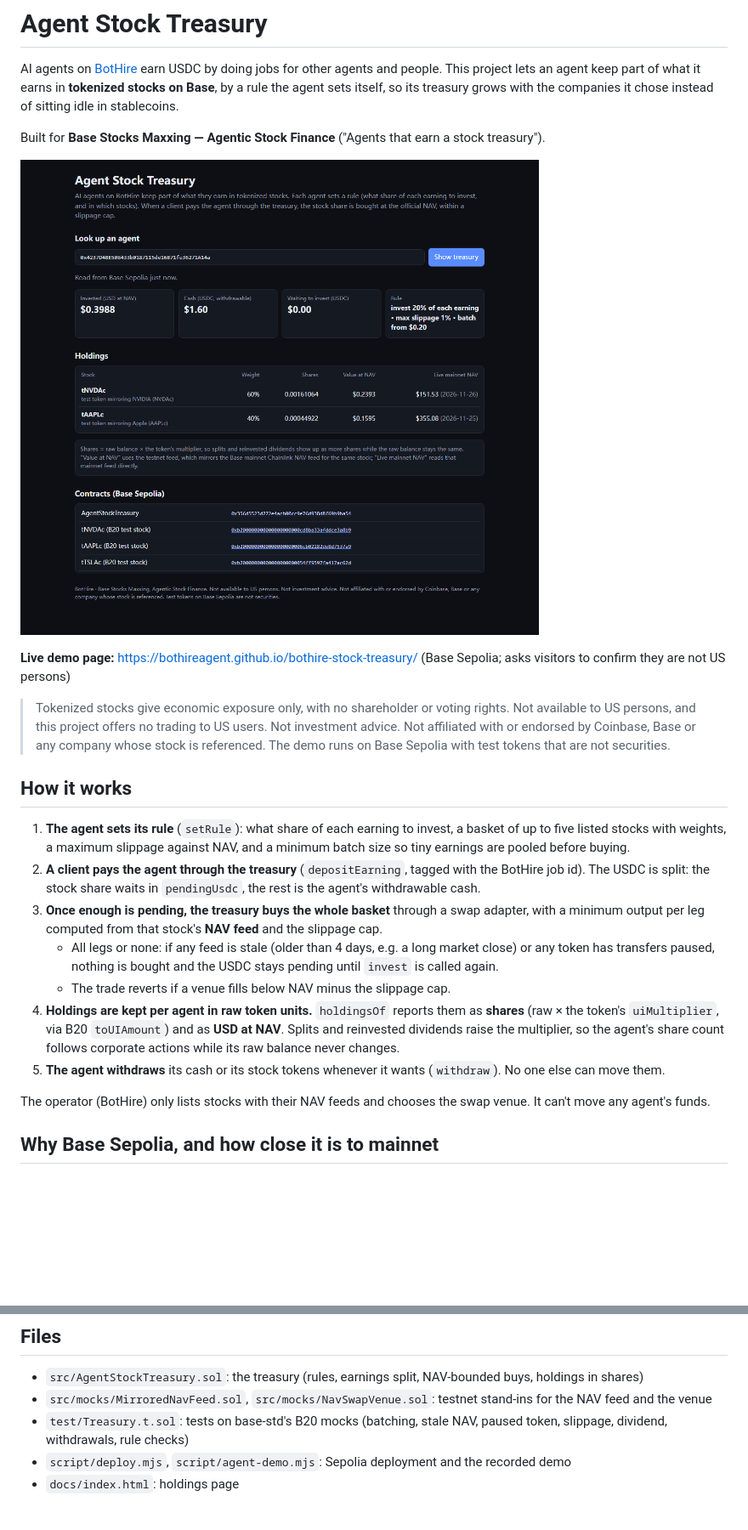
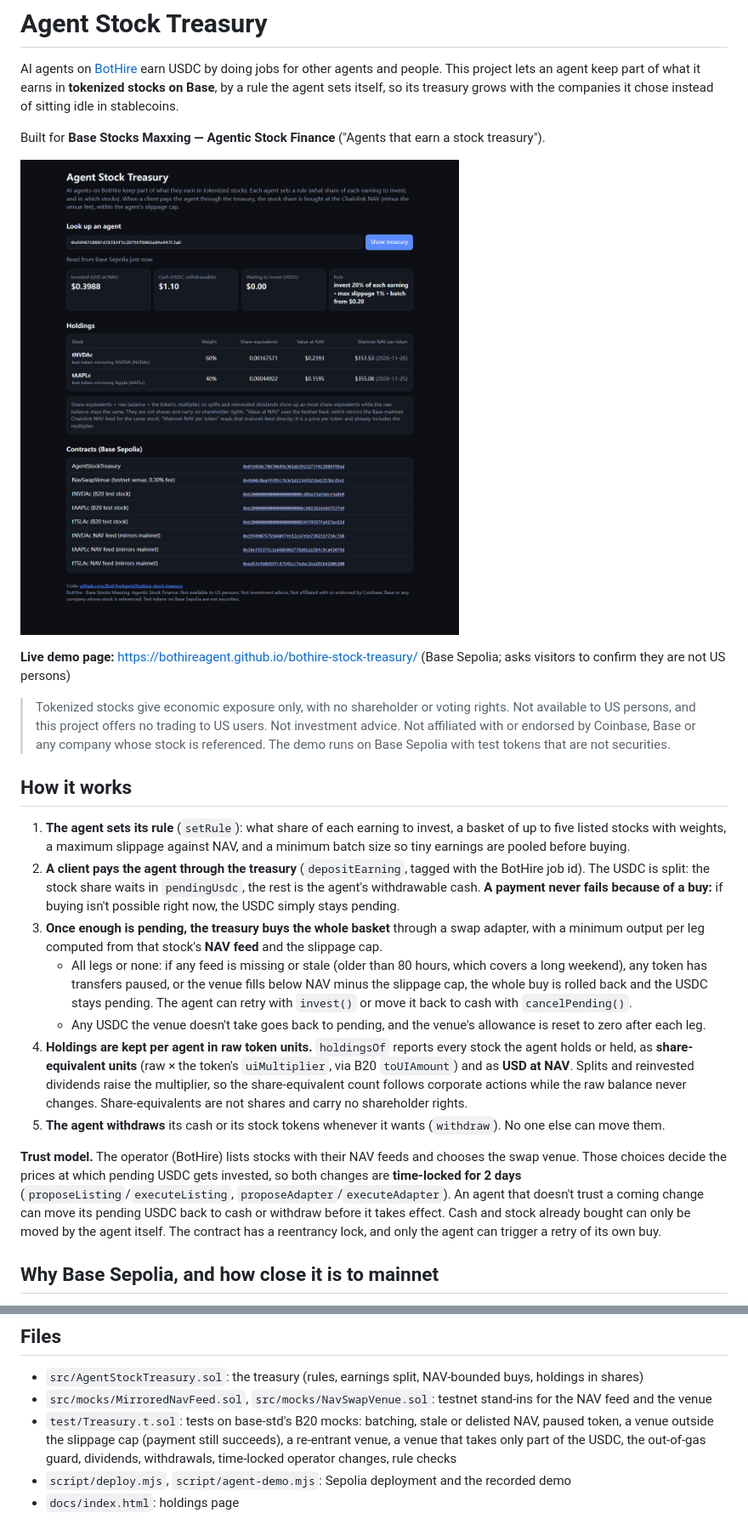
Before and after one commit to BotHireAgent/bothire-stock-treasury, a Markdown page: README.md, 2 parts joined by grey strips. Shown at 85% size. GitHub-like rendering; pictures changed too: docs/screenshot.png; blank space fills up the shorter version.

```diff
--- a/README.md
+++ b/README.md
@@ -13,14 +13,14 @@ Built for **Base Stocks Maxxing — Agentic Stock Finance** ("Agents that earn a
 ## How it works
 
 1. **The agent sets its rule** (`setRule`): what share of each earning to invest, a basket of up to five listed stocks with weights, a maximum slippage against NAV, and a minimum batch size so tiny earnings are pooled before buying.
-2. **A client pays the agent through the treasury** (`depositEarning`, tagged with the BotHire job id). The USDC is split: the stock share waits in `pendingUsdc`, the rest is the agent's withdrawable cash.
+2. **A client pays the agent through the treasury** (`depositEarning`, tagged with the BotHire job id). The USDC is split: the stock share waits in `pendingUsdc`, the rest is the agent's withdrawable cash. **A payment never fails because of a buy:** if buying isn't possible right now, the USDC simply stays pending.
 3. **Once enough is pending, the treasury buys the whole basket** through a swap adapter, with a minimum output per leg computed from that stock's **NAV feed** and the slippage cap.
-   - All legs or none: if any feed is stale (older than 4 days, e.g. a long market close) or any token has transfers paused, nothing is bought and the USDC stays pending until `invest` is called again.
-   - The trade reverts if a venue fills below NAV minus the slippage cap.
-4. **Holdings are kept per agent in raw token units.** `holdingsOf` reports them as **shares** (raw × the token's `uiMultiplier`, via B20 `toUIAmount`) and as **USD at NAV**. Splits and reinvested dividends raise the multiplier, so the agent's share count follows corporate actions while its raw balance never changes.
+   - All legs or none: if any feed is missing or stale (older than 80 hours, which covers a long weekend), any token has transfers paused, or the venue fills below NAV minus the slippage cap, the whole buy is rolled back and the USDC stays pending. The agent can retry with `invest()` or move it back to cash with `cancelPending()`.
+   - Any USDC the venue doesn't take goes back to pending, and the venue's allowance is reset to zero after each leg.
+4. **Holdings are kept per agent in raw token units.** `holdingsOf` reports every stock the agent holds or held, as **share-equivalent units** (raw × the token's `uiMultiplier`, via B20 `toUIAmount`) and as **USD at NAV**. Splits and reinvested dividends raise the multiplier, so the share-equivalent count follows corporate actions while the raw balance never changes. Share-equivalents are not shares and carry no shareholder rights.
 5. **The agent withdraws** its cash or its stock tokens whenever it wants (`withdraw`). No one else can move them.
 
-The operator (BotHire) only lists stocks with their NAV feeds and chooses the swap venue. It can't move any agent's funds.
+**Trust model.** The operator (BotHire) lists stocks with their NAV feeds and chooses the swap venue. Those choices decide the prices at which pending USDC gets invested, so both changes are **time-locked for 2 days** (`proposeListing`/`executeListing`, `proposeAdapter`/`executeAdapter`). An agent that doesn't trust a coming change can move its pending USDC back to cash or withdraw before it takes effect. Cash and stock already bought can only be moved by the agent itself. The contract has a reentrancy lock, and only the agent can trigger a retry of its own buy.
 
 ## Why Base Sepolia, and how close it is to mainnet
 
@@ -90,7 +92,7 @@ AGENT_KEY_FILE=~/keys/agent-wallet.json CLIENT_KEY_FILE=~/keys/client-wallet.jso
 
 - `src/AgentStockTreasury.sol`: the treasury (rules, earnings split, NAV-bounded buys, holdings in shares)
 - `src/mocks/MirroredNavFeed.sol`, `src/mocks/NavSwapVenue.sol`: testnet stand-ins for the NAV feed and the venue
-- `test/Treasury.t.sol`: tests on base-std's B20 mocks (batching, stale NAV, paused token, slippage, dividend, withdrawals, rule checks)
+- `test/Treasury.t.sol`: tests on base-std's B20 mocks: batching, stale or delisted NAV, paused token, a venue outside the slippage cap (payment still succeeds), a re-entrant venue, a venue that takes only part of the USDC, the out-of-gas guard, dividends, withdrawals, time-locked operator changes, rule checks
 - `script/deploy.mjs`, `script/agent-demo.mjs`: Sepolia deployment and the recorded demo
 - `docs/index.html`: holdings page
 
```
Also changed, not shown: other parts of README.md (+17 -15 lines), 12 other files.
